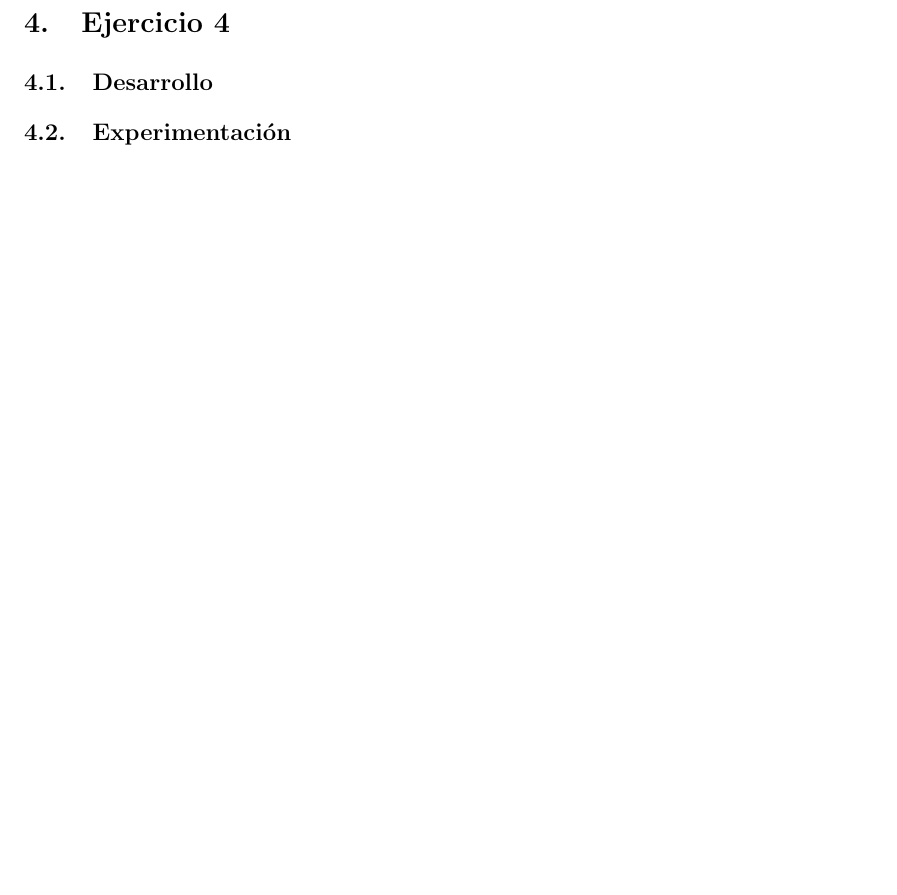
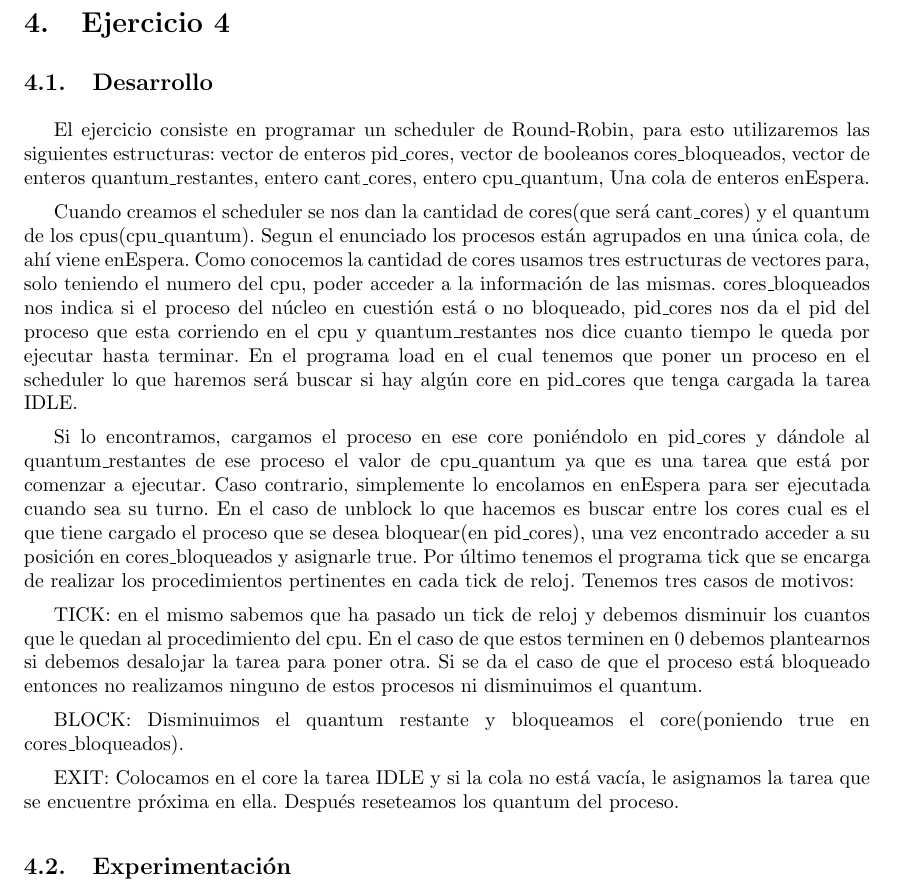
Before and after one commit to asdlkj/so-2015, a LaTeX document (tp-scheduling/informe/informe.tex, which reads tp-scheduling/informe/Ejercicio4.tex): part of page 6 of 11, cut so that both start at the same text. The pictures show the PDF file tp-scheduling/informe/informe.pdf that the author committed with the source.

Commit message:
Agrego la descripción del ej4.

```diff
--- a/tp-scheduling/informe/Ejercicio4.tex
+++ b/tp-scheduling/informe/Ejercicio4.tex
@@ -1,4 +1,7 @@
 \section{Ejercicio 4}
 
 \subsection{Desarrollo}
+El ejercicio consiste en programar un scheduler de Round-Robin, para esto utilizaremos las siguientes estructuras: vector de enteros pid$\_$cores, vector de booleanos cores$\_$bloqueados, vector de enteros quantum$\_$restantes, entero cant$\_$cores, entero cpu$\_$quantum, Una cola de enteros enEspera.
 
+Cuando creamos el scheduler se nos dan la cantidad de cores(que será cant$\_$cores) y el quantum de los cpus(cpu$\_$quantum). Segun el enunciado los procesos están agrupados en una única cola, de ahí viene enEspera. Como conocemos la cantidad de cores usamos tres estructuras de vectores para, solo teniendo el numero del cpu, poder acceder a la información de las mismas. cores$\_$bloqueados nos indica si el proceso del núcleo en cuestión está o no bloqueado, pid$\_$cores nos da el pid del proceso que esta corriendo en el cpu y quantum$\_$restantes nos dice cuanto tiempo le queda por ejecutar hasta terminar.
+En el programa load en el cual tenemos que poner un proceso en el scheduler lo que haremos será buscar si hay algún core en pid$\_$cores que tenga cargada la tarea IDLE.
@@ -12 +8,4 @@ El ejercicio consiste en programar un scheduler de Round-Robin, para esto utiliz
 
+Si lo encontramos, cargamos el proceso en ese core poniéndolo en pid$\_$cores y dándole al quantum$\_$restantes de ese proceso el valor de cpu$\_$quantum ya que es una tarea que está por comenzar a ejecutar. Caso contrario, simplemente lo encolamos en enEspera para ser ejecutada cuando sea su turno.
+En el caso de unblock lo que hacemos es buscar entre los cores cual es el que tiene cargado el proceso que se desea bloquear(en pid$\_$cores), una vez encontrado acceder a su posición en cores$\_$bloqueados y asignarle true.
+Por último tenemos el programa tick que se encarga de realizar los procedimientos pertinentes en cada tick de reloj. Tenemos tres casos de motivos:
@@ -17 +12,2 @@ quantum_restantes nos dice cuanto tiempo le queda por ejecutar hasta terminar.
 
+TICK: en el mismo sabemos que ha pasado un tick de reloj y debemos disminuir los cuantos que le quedan al procedimiento del cpu. En el caso de que estos terminen en 0 debemos plantearnos si debemos desalojar la tarea para poner otra. Si se da el caso de que el proceso está bloqueado entonces no realizamos ninguno de estos procesos ni disminuimos el quantum.
@@ -21,5 +14,7 @@ por comenzar a ejecutar. Caso contrario, simplemente lo encolamos en enEspera pa
 
+BLOCK: Disminuimos el quantum restante y bloqueamos el core(poniendo true en cores$\_$bloqueados).
 
+EXIT: Colocamos en el core la tarea IDLE y si la cola no está vacía, le asignamos la tarea que se encuentre próxima en ella. Después reseteamos los quantum del proceso.
 
 
 \subsection{Experimentación}
```
Also changed, not shown: tp-scheduling/informe/informe.pdf, tp-scheduling/informe/Ejercicio4.tex (15 more changed lines), 1 other file.
